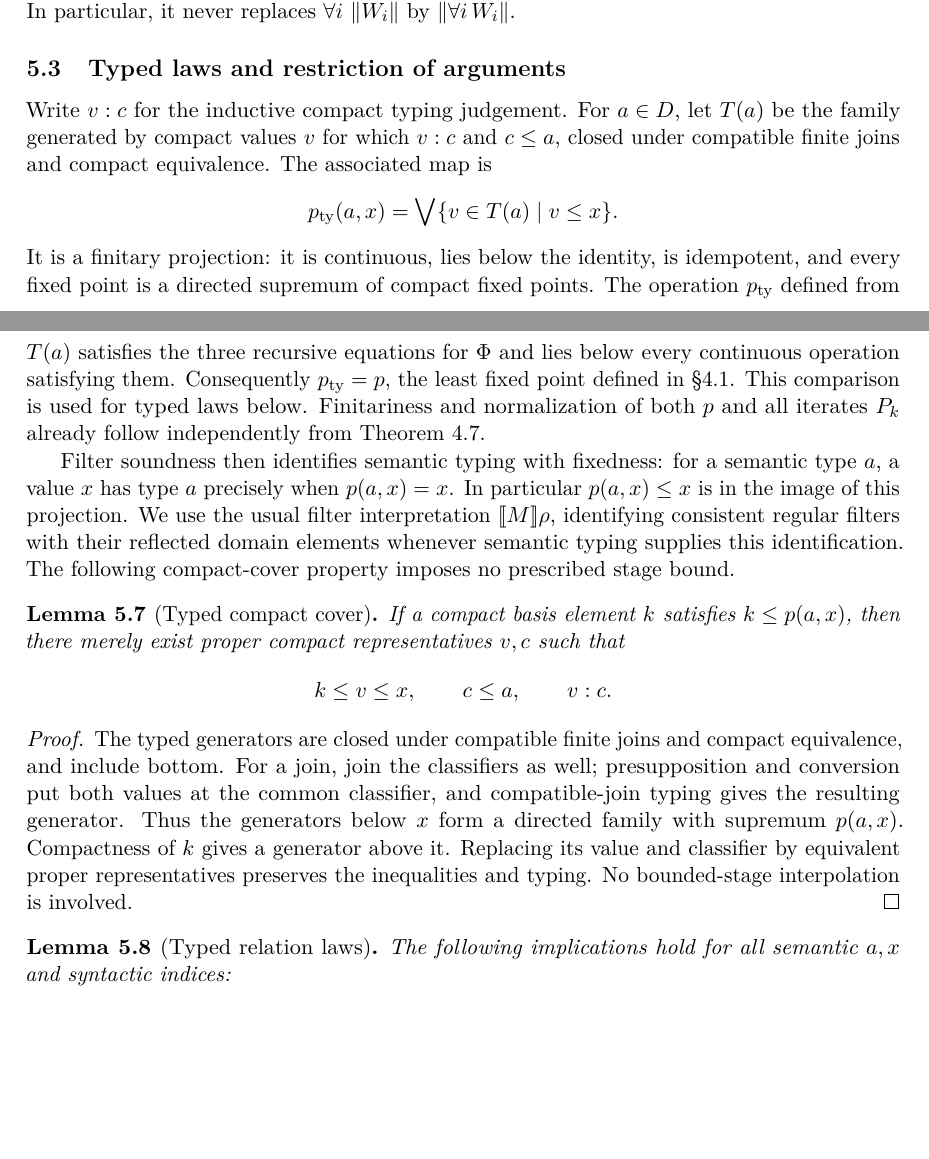
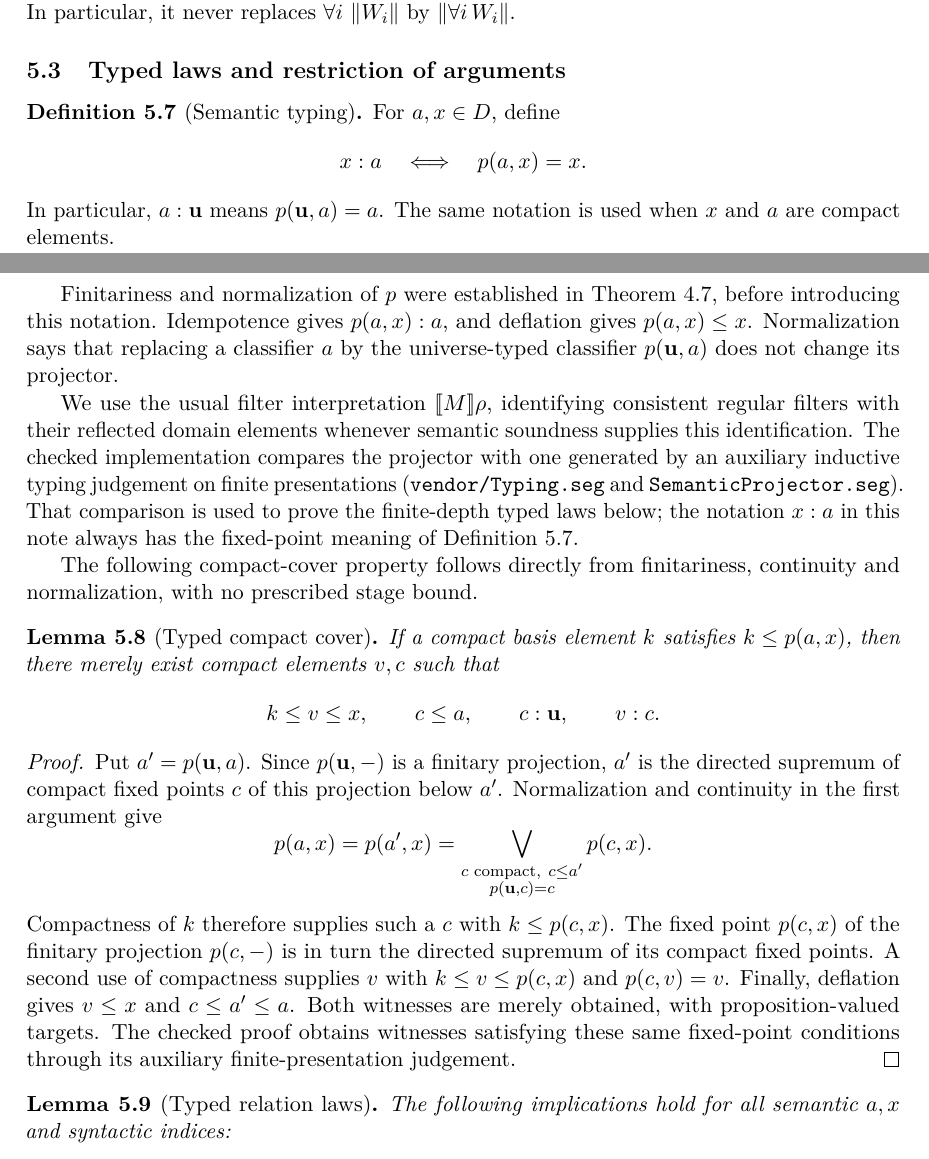
Before and after one commit to coquand/domain-semantics, a LaTeX paper (UNIT/scott-domains-revised.tex): two parts of pages 17 and 18 of 29, joined at a grey line, cut so that both start at the same text, the shorter picture padded with empty space. Compiled offline with pdfLaTeX.

Commit message:
Define semantic typing by projector fixedness in the note

```diff
--- a/UNIT/scott-domains-revised.tex
+++ b/UNIT/scott-domains-revised.tex
@@ -1353,48 +1353,59 @@ $\trunc{\forall i\,W_i}$.
 
 \subsection{Typed laws and restriction of arguments}
 
-Write $v:c$ for the inductive compact typing judgement. For $a\in D$,
-let $T(a)$ be the family generated by compact values $v$ for which
-$v:c$ and $c\leq a$, closed under compatible finite joins and compact
-equivalence. The associated map is
-\[
- p_{\mathrm{ty}}(a,x)=\bigvee\{v\in T(a)\mid v\leq x\}.
-\]
-It is a finitary projection: it is continuous, lies below the identity,
-is idempotent, and every fixed point is a directed supremum of compact
-fixed points. The operation $p_{\mathrm{ty}}$ defined from $T(a)$
-satisfies the three recursive equations for $\Phi$ and lies below
-every continuous operation satisfying them. Consequently
-$p_{\mathrm{ty}}=p$, the least fixed point defined
-in \S4.1. This comparison is used for typed laws below.
-Finitariness and normalization of both $p$ and all iterates $P_k$
-already follow independently from
-Theorem~\ref{thm:normalized-finitary}.
-
-Filter soundness then identifies semantic typing with fixedness: for
-a semantic type $a$, a value $x$ has type $a$ precisely when $p(a,x)=x$.
-In particular $p(a,x)\leq x$ is in the image of this projection. We
-use the usual filter interpretation $\ev M\rho$, identifying consistent
+\begin{definition}[Semantic typing]\label{def:semantic-typing}
+For $a,x\in D$, define
+\[
+ x:a\quad\Longleftrightarrow\quad p(a,x)=x.
+\]
+In particular, $a:\mathbf u$ means $p(\mathbf u,a)=a$.
+The same notation is used when $x$ and $a$ are compact elements.
+\end{definition}
+
+Finitariness and normalization of $p$ were established in
+Theorem~\ref{thm:normalized-finitary}, before introducing this notation.
+Idempotence gives $p(a,x):a$, and deflation gives $p(a,x)\leq x$.
+Normalization says that replacing a classifier $a$ by the universe-typed
+classifier $p(\mathbf u,a)$ does not change its projector.
+
+We use the usual filter interpretation $\ev M\rho$, identifying consistent
 regular filters with their reflected domain elements whenever semantic
-typing supplies this identification. The following compact-cover
-property imposes no prescribed stage bound.
+soundness supplies this identification. The checked implementation
+compares the projector with one generated by an auxiliary inductive
+typing judgement on finite presentations
+(\path{vendor/Typing.seg} and \path{SemanticProjector.seg}). That
+comparison is used to prove the finite-depth typed laws below; the
+notation $x:a$ in this note always has the fixed-point meaning of
+Definition~\ref{def:semantic-typing}.
+
+The following compact-cover property follows directly from finitariness,
+continuity and normalization, with no prescribed stage bound.
 
 \begin{lemma}[Typed compact cover]\label{lem:typed-cover}
 If a compact basis element $k$ satisfies $k\leq p(a,x)$, then there
-merely exist proper compact representatives $v,c$ such that
-\[
- k\leq v\leq x,\qquad c\leq a,\qquad v:c.
+merely exist compact elements $v,c$ such that
+\[
+ k\leq v\leq x,\qquad c\leq a,\qquad
+ c:\mathbf u,\qquad v:c.
 \]
 \end{lemma}
 \begin{proof}
-The typed generators are closed under compatible finite joins and
-compact equivalence, and include bottom. For a join, join the classifiers
-as well; presupposition and conversion put both values at the common
-classifier, and compatible-join typing gives the resulting generator.
-Thus the generators below $x$ form a directed family with supremum
-$p(a,x)$. Compactness of $k$ gives a generator above it. Replacing its
-value and classifier by equivalent proper representatives preserves
-the inequalities and typing. No bounded-stage interpolation is involved.
+Put $a'=p(\mathbf u,a)$. Since $p(\mathbf u,-)$ is a finitary
+projection, $a'$ is the directed supremum of compact fixed points $c$
+of this projection below $a'$. Normalization and continuity in the first
+argument give
+\[
+ p(a,x)=p(a',x)
+ =\bigvee_{\substack{c\text{ compact},\ c\leq a'\\p(\mathbf u,c)=c}}p(c,x).
+\]
+Compactness of $k$ therefore supplies such a $c$ with $k\leq p(c,x)$.
+The fixed point $p(c,x)$ of the finitary projection $p(c,-)$ is in turn
+the directed supremum of its compact fixed points. A second use of
+compactness supplies $v$ with $k\leq v\leq p(c,x)$ and $p(c,v)=v$.
+Finally, deflation gives $v\leq x$ and $c\leq a'\leq a$.
+Both witnesses are merely obtained, with proposition-valued targets.
+The checked proof obtains witnesses satisfying these same fixed-point
+conditions through its auxiliary finite-presentation judgement.
 \end{proof}
 
 \begin{lemma}[Typed relation laws]\label{lem:typed-laws}
```
Also changed, not shown: UNIT/scott-domains-revised.pdf, UNIT/scott-domains-revised.tex (3 more changed lines).
